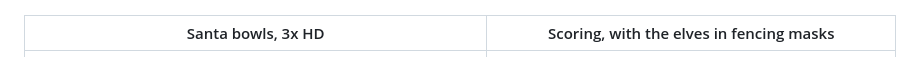
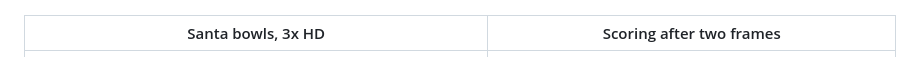
Before and after one commit to AdamLovattDevOps/elfbowling-recomp, a Markdown page: README.md, the part around the change. Rendered like a GitHub page.

Commit message:
README: fix scoring caption
Co-Authored-By: Claude Opus 5.5 (1M context) <noreply@anthropic.com>

```diff
--- a/README.md
+++ b/README.md
@@ -12,7 +12,7 @@ Elf Bowling was distributed as freeware ("Distribute freely without modification
 
 ![Title screen, 3x AI-upscaled](docs/screenshots/title-hd.jpg)
 
-| Santa bowls, 3x HD | Scoring, with the elves in fencing masks |
+| Santa bowls, 3x HD | Scoring after two frames |
 |---|---|
 | ![Lane mid-throw in HD](docs/screenshots/lane-hd.jpg) | ![Instormomatic scoreboard after two frames](docs/screenshots/scoring.jpg) |
 
```
